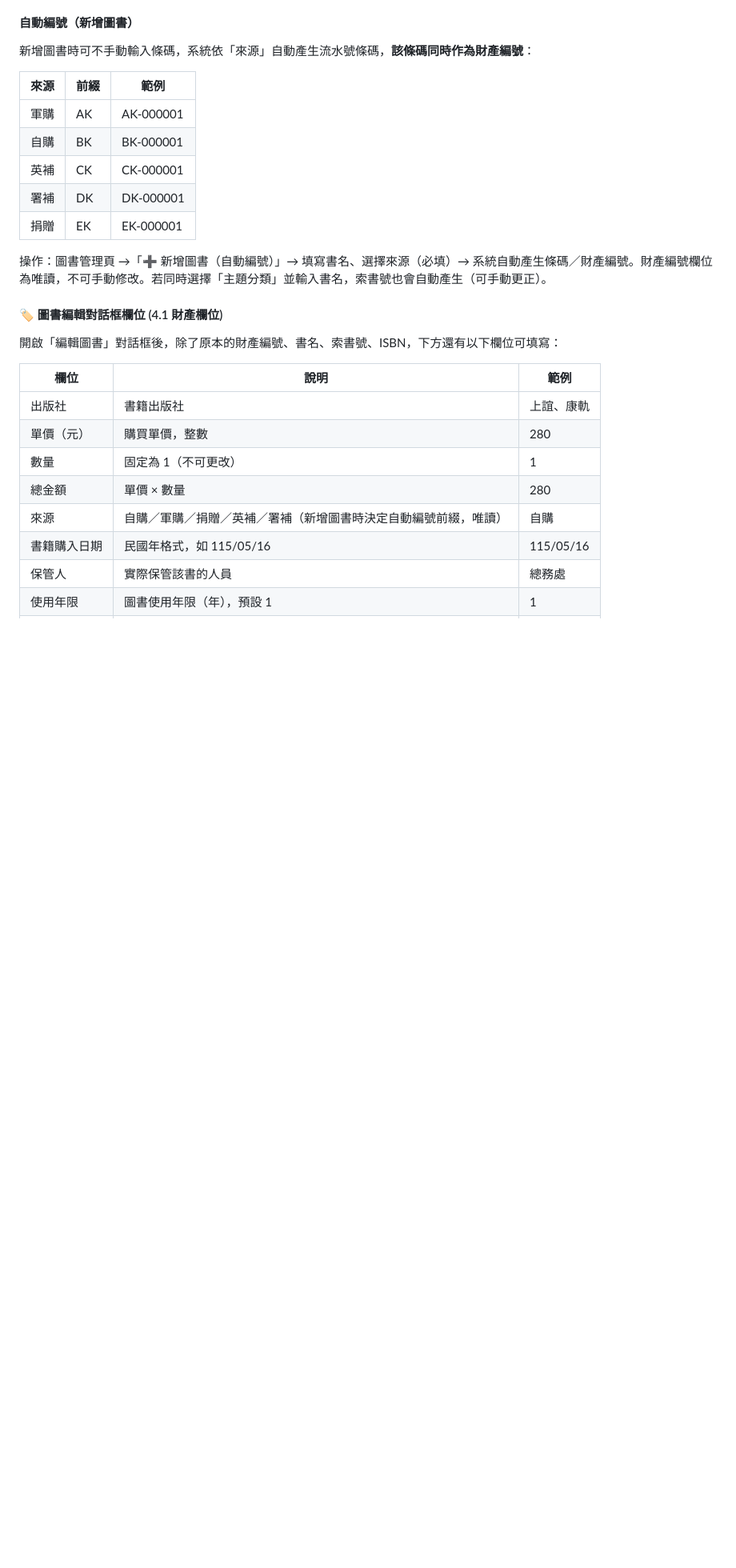
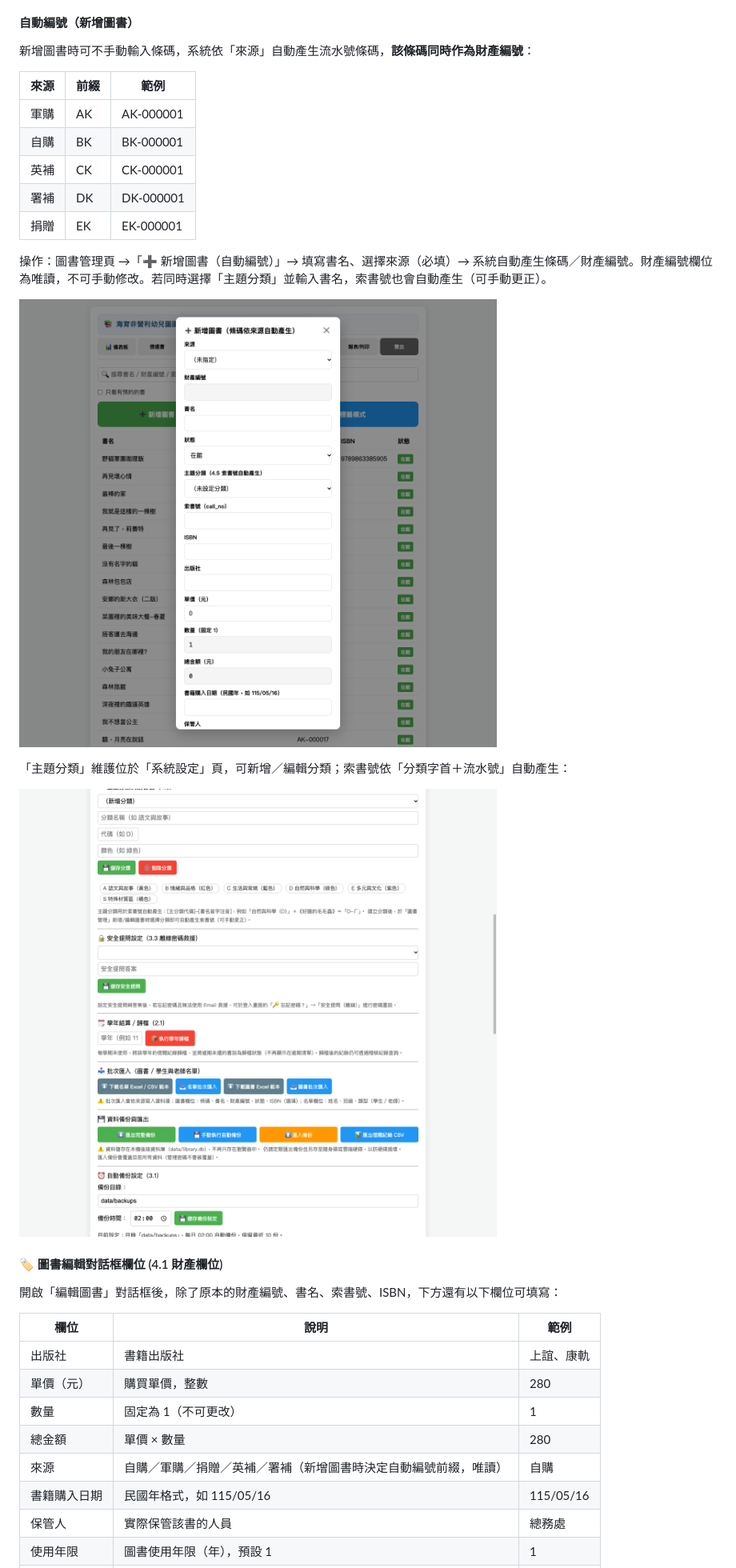
Before and after one commit to roverchen/simple-library, a Markdown page: docs/操作手冊.md, the part around one of its changes. Shown at 80% size. Rendered like a GitHub page; pictures changed too: docs/images/18-book-new.png (added), docs/images/19-category.png (added); blank space fills up the shorter version.

```diff
--- a/docs/操作手冊.md
+++ b/docs/操作手冊.md
@@ -225,6 +234,12 @@ admin／root 角色與共用管理員不受勾選影響，一律全權限。
 | 捐贈 | EK | EK-000001 |
 
 操作：圖書管理頁 →「➕ 新增圖書（自動編號）」→ 填寫書名、選擇來源（必填）→ 系統自動產生條碼／財產編號。財產編號欄位為唯讀，不可手動修改。若同時選擇「主題分類」並輸入書名，索書號也會自動產生（可手動更正）。
+
+![新增圖書（自動編號）](images/18-book-new.png)
+
+「主題分類」維護位於「系統設定」頁，可新增／編輯分類；索書號依「分類字首＋流水號」自動產生：
+
+![主題分類管理](images/19-category.png)
 
 #### 🏷️ 圖書編輯對話框欄位 (4.1 財產欄位)
 
```
Also changed, not shown: other parts of docs/操作手冊.md (+33 -2 lines), 1 other file.
